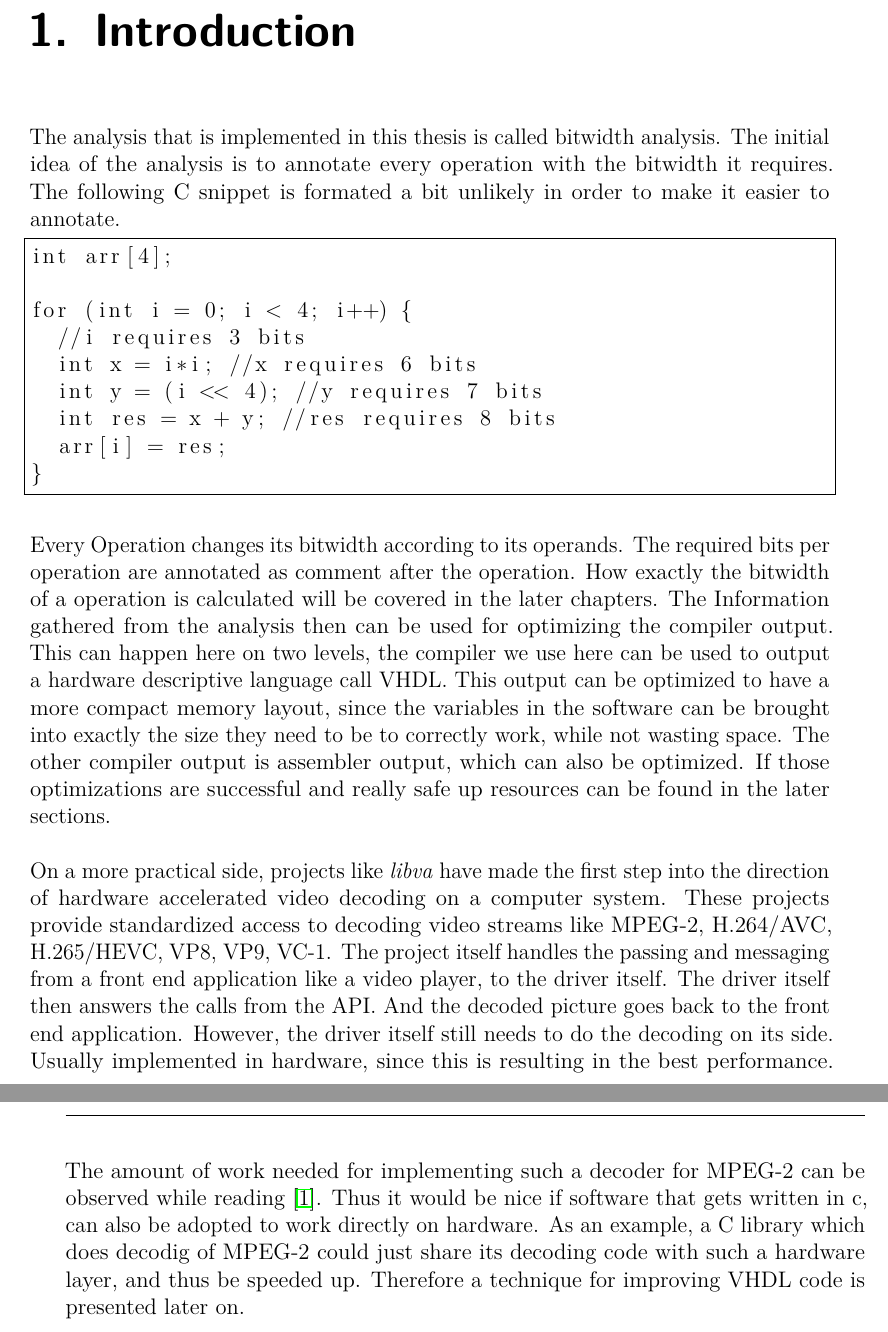
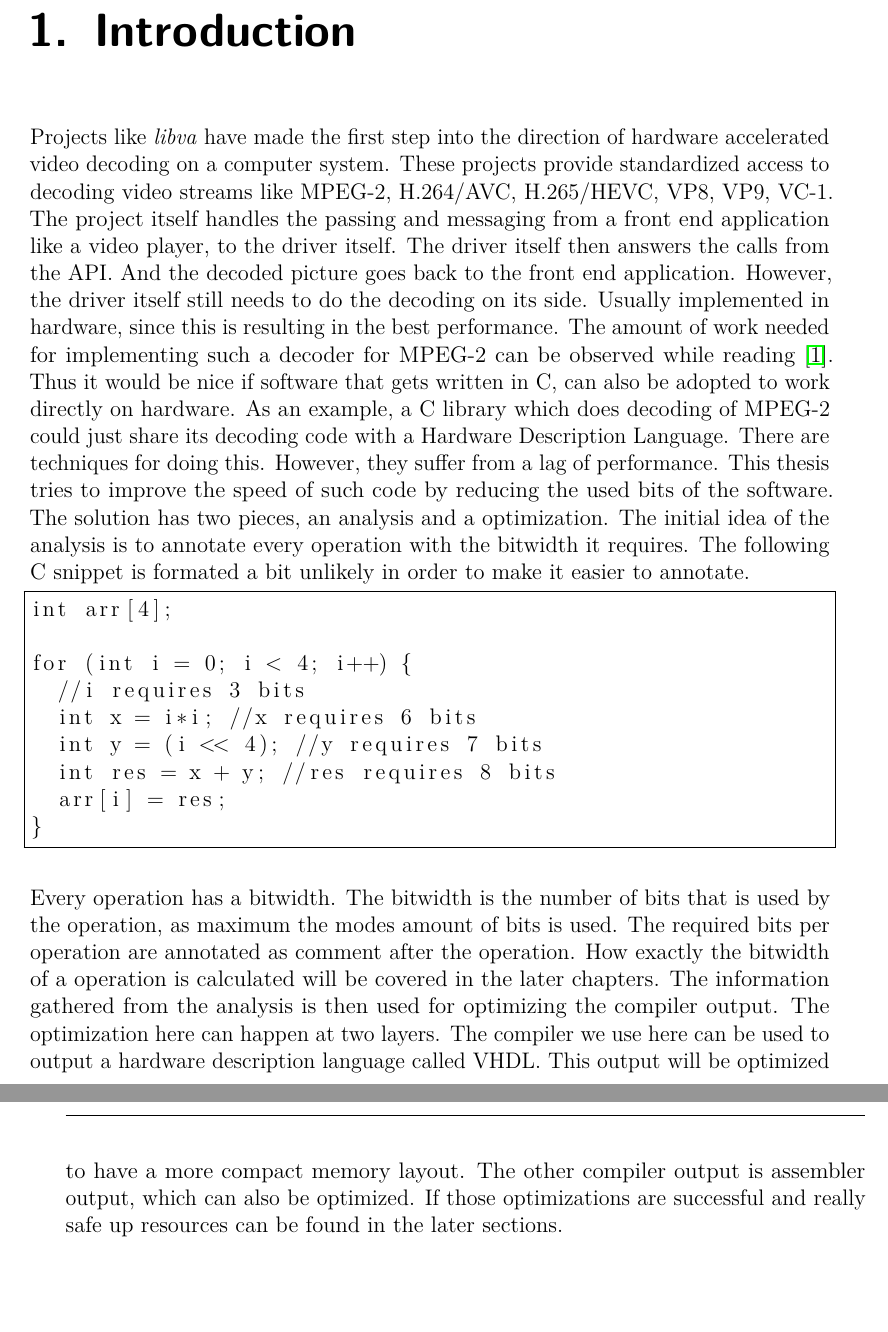
Before and after one commit to marcelhollerbach/bachelor-text, a LaTeX thesis (thesis/thesis.tex, which reads thesis/intro.tex): two parts of pages 7 and 8 of 35, joined at a grey line, cut so that both start at the same text, the shorter picture padded with empty space. Compiled offline with pdfLaTeX.

Commit message:
introduction!

```diff
--- a/thesis/intro.tex
+++ b/thesis/intro.tex
@@ -1,6 +1,8 @@
 \chapter{Introduction}\label{sec:intro}
 
-The analysis that is implemented in this thesis is called bitwidth analysis.
+Projects like \textit{libva} have made the first step into the direction of hardware accelerated video decoding on a computer system. These projects provide standardized access to decoding video streams like MPEG-2, H.264/AVC, H.265/HEVC, VP8, VP9, VC-1. The project itself handles the passing and messaging from a front end application like a video player, to the driver itself. The driver itself then answers the calls from the API. And the decoded picture goes back to the front end application. However, the driver itself still needs to do the decoding on its side. Usually implemented in hardware, since this is resulting in the best performance. The amount of work needed for implementing such a decoder for MPEG-2 can be observed while reading \cite{mpeg2-modelling}.
+Thus it would be nice if software that gets written in C, can also be adopted to work directly on hardware. As an example, a C library which does decoding of MPEG-2 could just share its decoding code with a Hardware Description Language. There are techniques for doing this. However, they suffer from a lag of performance.
+This thesis tries to improve the speed of such code by reducing the used bits of the software. The solution has two pieces, an analysis and a optimization.
 The initial idea of the analysis is to annotate every operation with the bitwidth it requires. The following C snippet is formated a bit unlikely in order to make it easier to annotate.
 \begin{lstlisting}[frame=single]
 int arr[4];
@@ -13,10 +15,7 @@ for (int i = 0; i < 4; i++) {
   arr[i] = res;
 }
 \end{lstlisting}
-Every Operation changes its bitwidth according to its operands. The required bits per operation are annotated as comment after the operation.
+Every operation has a bitwidth. The bitwidth is the number of bits that is used by the operation, as maximum the modes amount of bits is used. The required bits per operation are annotated as comment after the operation.
 How exactly the bitwidth of a operation is calculated will be covered in the later chapters.
-The Information gathered from the analysis then can be used for optimizing the compiler output. This can happen here on two levels, the compiler we use here can be used to output a hardware descriptive language call VHDL. This output can be optimized to have a more compact memory layout, since the variables in the software can be brought into exactly the size they need to be to correctly work, while not wasting space.
+The information gathered from the analysis is then used for optimizing the compiler output. The optimization here can happen at two layers. The compiler we use here can be used to output a hardware description language called VHDL. This output will be optimized to have a more compact memory layout.
 The other compiler output is assembler output, which can also be optimized. If those optimizations are successful and really safe up resources can be found in the later sections.
-
-On a more practical side, projects like \textit{libva} have made the first step into the direction of hardware accelerated video decoding on a computer system. These projects provide standardized access to decoding video streams like MPEG-2, H.264/AVC, H.265/HEVC, VP8, VP9, VC-1. The project itself handles the passing and messaging from a front end application like a video player, to the driver itself. The driver itself then answers the calls from the API. And the decoded picture goes back to the front end application. However, the driver itself still needs to do the decoding on its side. Usually implemented in hardware, since this is resulting in the best performance. The amount of work needed for implementing such a decoder for MPEG-2 can be observed while reading \cite{mpeg2-modelling}.
-Thus it would be nice if software that gets written in c, can also be adopted to work directly on hardware. As an example, a C library which does decodig of MPEG-2 could just share its decoding code with such a hardware layer, and thus be speeded up. Therefore a technique for improving VHDL code is presented later on.
```
